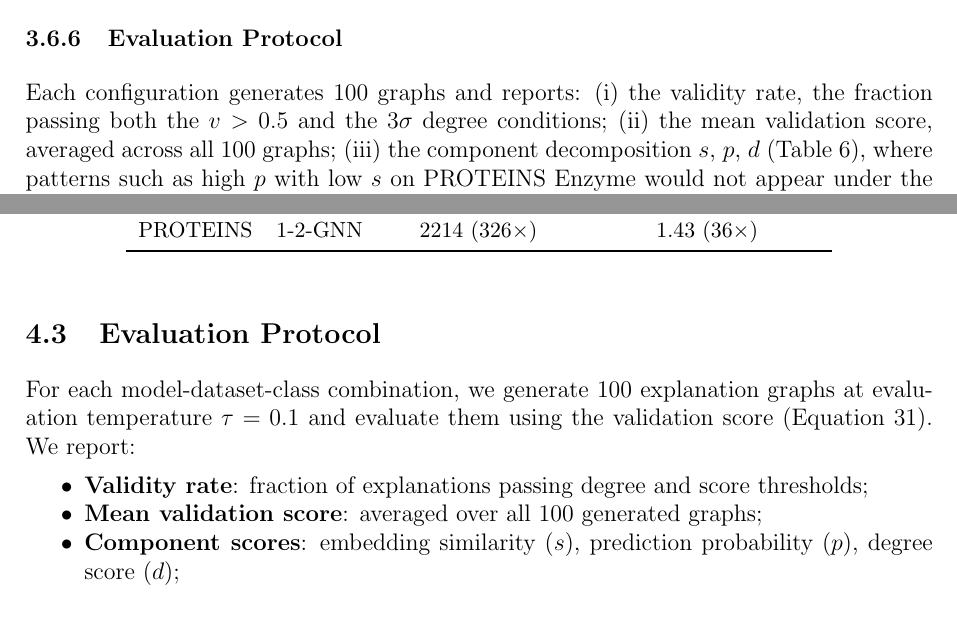
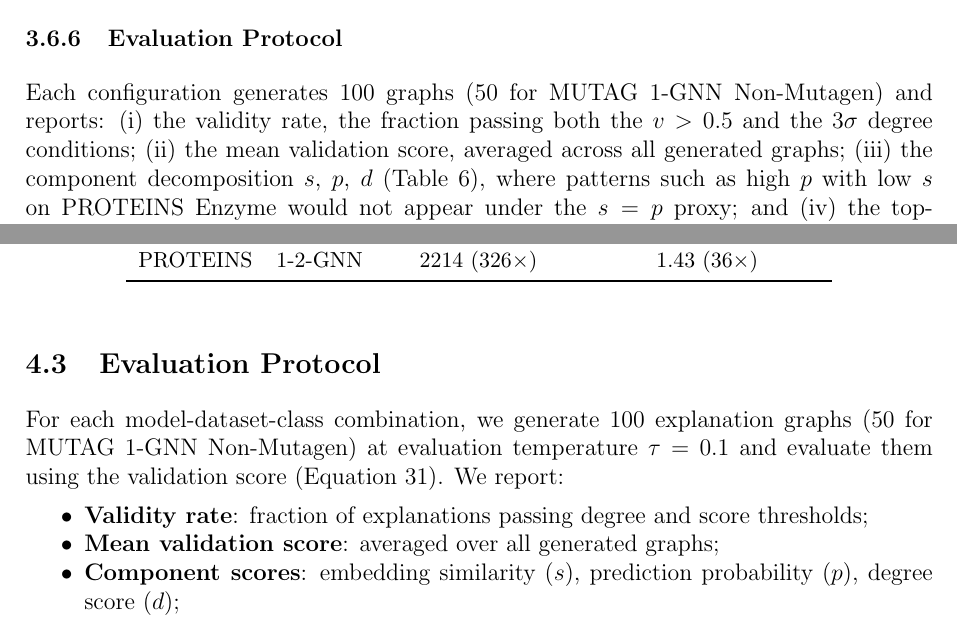
Before and after one commit to tagesk-tech/Interpreting-k-GNN-Expressivity-via-GIN-Graph, a LaTeX thesis (thesis.tex): two parts of pages 20 and 21 of 40, joined at a grey line, cut so that both start at the same text. Compiled offline with pdfLaTeX.

Commit message:
Note n=50 exception for MUTAG 1-GNN Non-Mutagen in evaluation protocol

```diff
--- a/thesis.tex
+++ b/thesis.tex
@@ -551,7 +551,7 @@ In these experiments, $\kappa \approx 0$ for all configurations. This is a struc
 
 \subsubsection{Evaluation Protocol}
 
-Each configuration generates 100 graphs and reports: (i) the validity rate, the fraction passing both the $v > 0.5$ and the 3$\sigma$ degree conditions; (ii) the mean validation score, averaged across all 100 graphs; (iii) the component decomposition $s$, $p$, $d$ (Table~\ref{tab:decomposition}), where patterns such as high $p$ with low $s$ on PROTEINS Enzyme would not appear under the $s = p$ proxy; and (iv) the top-ranked explanations sorted by $v$, shown in the figures. All four quantities are forward-pass computations on frozen networks. No training or gradients are involved.
+Each configuration generates 100 graphs (50 for MUTAG 1-GNN Non-Mutagen) and reports: (i) the validity rate, the fraction passing both the $v > 0.5$ and the 3$\sigma$ degree conditions; (ii) the mean validation score, averaged across all generated graphs; (iii) the component decomposition $s$, $p$, $d$ (Table~\ref{tab:decomposition}), where patterns such as high $p$ with low $s$ on PROTEINS Enzyme would not appear under the $s = p$ proxy; and (iv) the top-ranked explanations sorted by $v$, shown in the figures. All four quantities are forward-pass computations on frozen networks. No training or gradients are involved.
 
 % ============================================================
 % 4. Experimental Setup
@@ -612,10 +612,10 @@ PROTEINS & 1-2-GNN & 2214 ($326\times$) & 1.43 ($36\times$) \\
 
 \subsection{Evaluation Protocol}
 
-For each model-dataset-class combination, we generate 100 explanation graphs at evaluation temperature $\tau = 0.1$ and evaluate them using the validation score (Equation~\ref{eq:validation}). We report:
+For each model-dataset-class combination, we generate 100 explanation graphs (50 for MUTAG 1-GNN Non-Mutagen) at evaluation temperature $\tau = 0.1$ and evaluate them using the validation score (Equation~\ref{eq:validation}). We report:
 \begin{itemize}[nosep]
   \item \textbf{Validity rate}: fraction of explanations passing degree and score thresholds;
-  \item \textbf{Mean validation score}: averaged over all 100 generated graphs;
+  \item \textbf{Mean validation score}: averaged over all generated graphs;
   \item \textbf{Component scores}: embedding similarity ($s$), prediction probability ($p$), degree score ($d$);
   \item \textbf{Granularity}: how fine-grained the explanations are.
 \end{itemize}
```
Also changed, not shown: thesis.tex (2 more changed lines).
